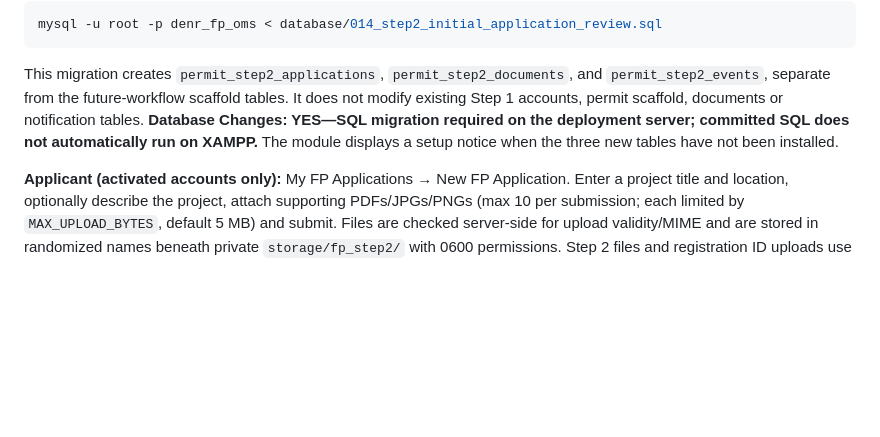
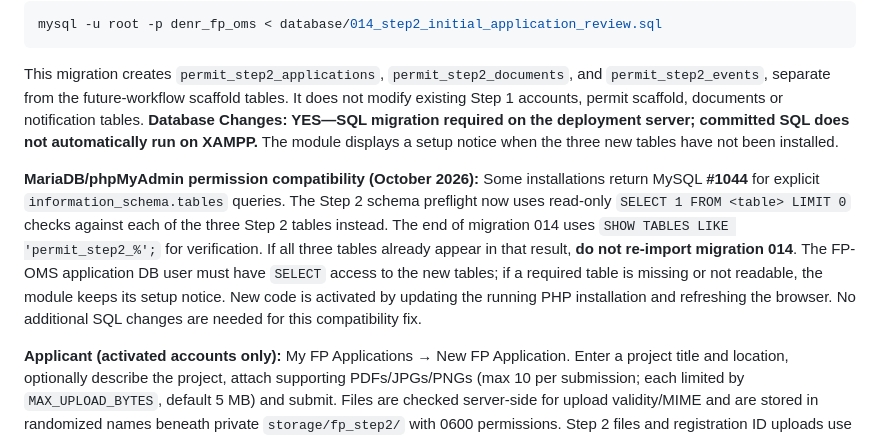
Before and after one commit to FENY2022/denr_fp, a Markdown page: README.md, the part around the change. Drawn GitHub-style; blank space fills up the shorter version.

Commit message:
Document MySQL #1044 workaround and completed Step 2 migration verification

````diff
--- a/README.md
+++ b/README.md
@@ -31,6 +31,8 @@ mysql -u root -p denr_fp_oms < database/014_step2_initial_application_review.sql
 ```
 
 This migration creates `permit_step2_applications`, `permit_step2_documents`, and `permit_step2_events`, separate from the future-workflow scaffold tables. It does not modify existing Step 1 accounts, permit scaffold, documents or notification tables. **Database Changes: YES—SQL migration required on the deployment server; committed SQL does not automatically run on XAMPP.** The module displays a setup notice when the three new tables have not been installed.
+
+**MariaDB/phpMyAdmin permission compatibility (October 2026):** Some installations return MySQL **#1044** for explicit `information_schema.tables` queries. The Step 2 schema preflight now uses read-only `SELECT 1 FROM <table> LIMIT 0` checks against each of the three Step 2 tables instead. The end of migration 014 uses `SHOW TABLES LIKE 'permit_step2_%';` for verification. If all three tables already appear in that result, **do not re-import migration 014**. The FP-OMS application DB user must have `SELECT` access to the new tables; if a required table is missing or not readable, the module keeps its setup notice. New code is activated by updating the running PHP installation and refreshing the browser. No additional SQL changes are needed for this compatibility fix.
 
 **Applicant (activated accounts only):** My FP Applications → New FP Application. Enter a project title and location, optionally describe the project, attach supporting PDFs/JPGs/PNGs (max 10 per submission; each limited by `MAX_UPLOAD_BYTES`, default 5 MB) and submit. Files are checked server-side for upload validity/MIME and are stored in randomized names beneath private `storage/fp_step2/` with 0600 permissions. Step 2 files and registration ID uploads use separate tables and access rules. Corrections can be submitted only when the application is in `corrections_required` state; earlier file revisions are retained. No submission is made without the user's POST and CSRF validation.
 
````
